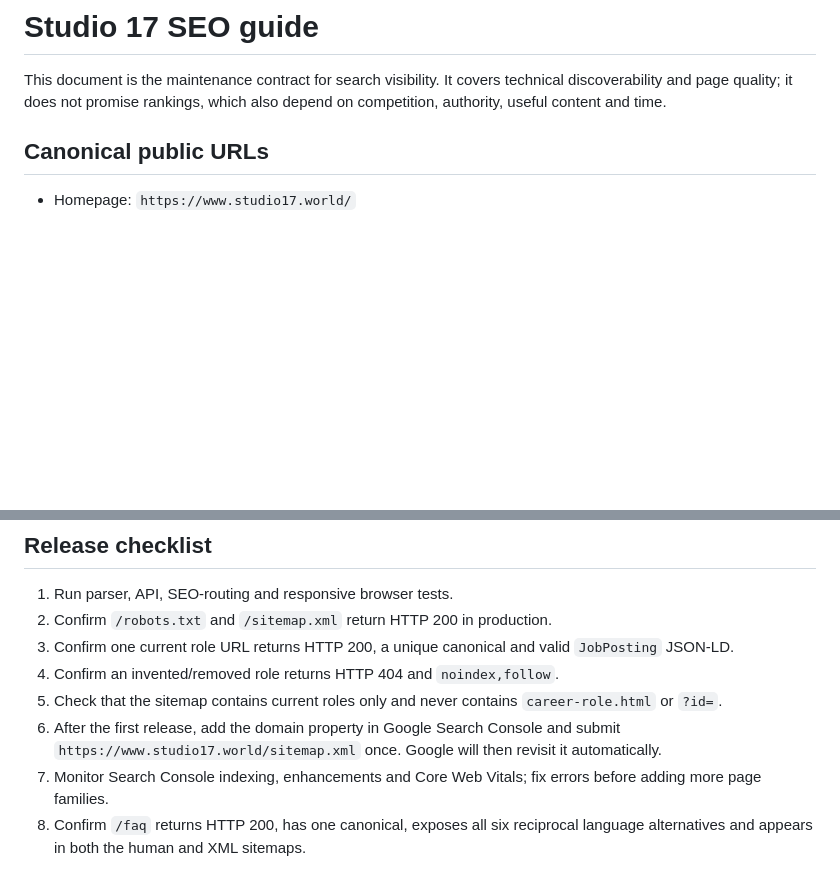
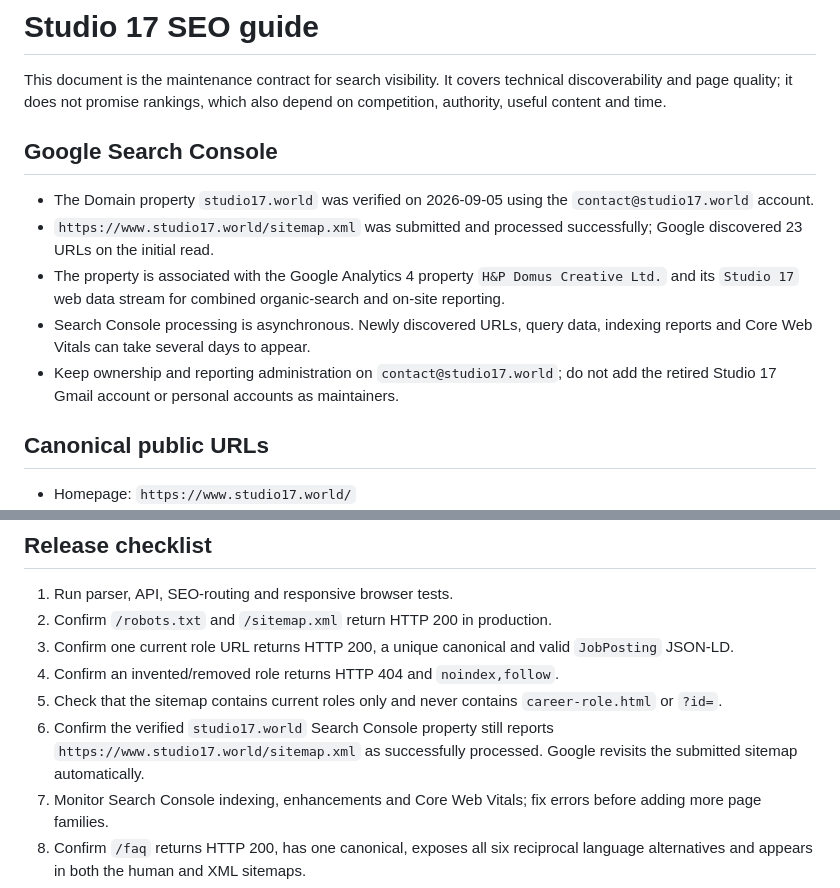
Before and after one commit to STUDiO-17-COMPANY/studio17_newWebsite_, a Markdown page: SEO.md, 2 parts joined by grey strips. GitHub-like rendering; blank space fills up the shorter version.

Commit message:
## 2026-09-05 — Google Search Console launch

```diff
--- a/SEO.md
+++ b/SEO.md
@@ -1,6 +1,14 @@
 # Studio 17 SEO guide
 
 This document is the maintenance contract for search visibility. It covers technical discoverability and page quality; it does not promise rankings, which also depend on competition, authority, useful content and time.
+
+## Google Search Console
+
+- The Domain property `studio17.world` was verified on 2026-09-05 using the `contact@studio17.world` account.
+- `https://www.studio17.world/sitemap.xml` was submitted and processed successfully; Google discovered 23 URLs on the initial read.
+- The property is associated with the Google Analytics 4 property `H&P Domus Creative Ltd.` and its `Studio 17` web data stream for combined organic-search and on-site reporting.
+- Search Console processing is asynchronous. Newly discovered URLs, query data, indexing reports and Core Web Vitals can take several days to appear.
+- Keep ownership and reporting administration on `contact@studio17.world`; do not add the retired Studio 17 Gmail account or personal accounts as maintainers.
 
 ## Canonical public URLs
 
@@ -57,7 +65,7 @@ Studio 17 is not currently an eligible government or health authority for Google
 3. Confirm one current role URL returns HTTP 200, a unique canonical and valid `JobPosting` JSON-LD.
 4. Confirm an invented/removed role returns HTTP 404 and `noindex,follow`.
 5. Check that the sitemap contains current roles only and never contains `career-role.html` or `?id=`.
-6. After the first release, add the domain property in Google Search Console and submit `https://www.studio17.world/sitemap.xml` once. Google will then revisit it automatically.
+6. Confirm the verified `studio17.world` Search Console property still reports `https://www.studio17.world/sitemap.xml` as successfully processed. Google revisits the submitted sitemap automatically.
 7. Monitor Search Console indexing, enhancements and Core Web Vitals; fix errors before adding more page families.
 8. Confirm `/faq` returns HTTP 200, has one canonical, exposes all six reciprocal language alternatives and appears in both the human and XML sitemaps.
 9. Confirm no FAQ link still points to WIP and the complete mobile menu remains limited to Services, Work, About, News and Careers.
```
Also changed, not shown: CHANGELOG.md (+7 -0 lines), TASKS.md (+1 -0 lines).
